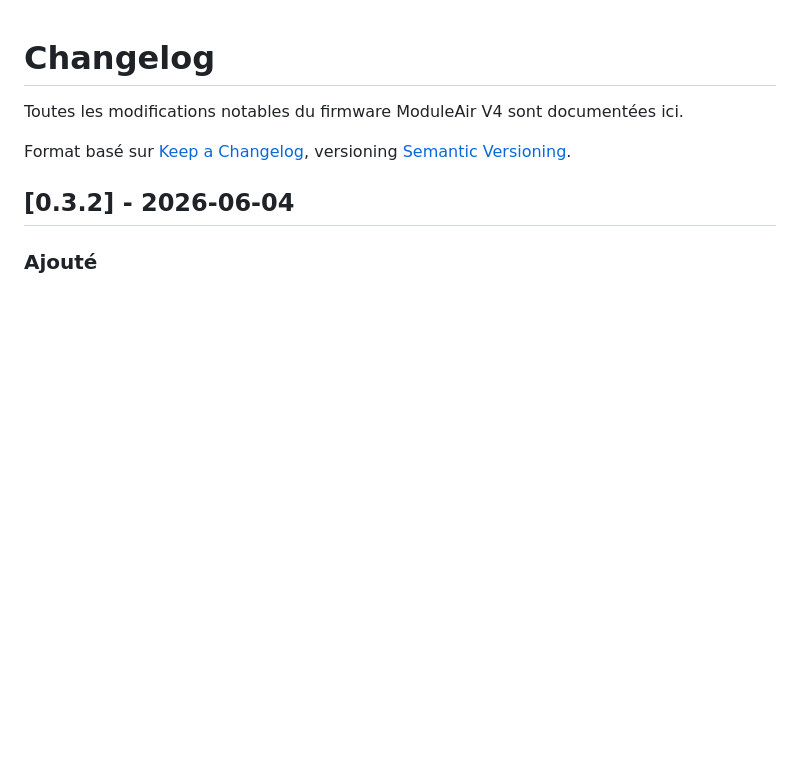
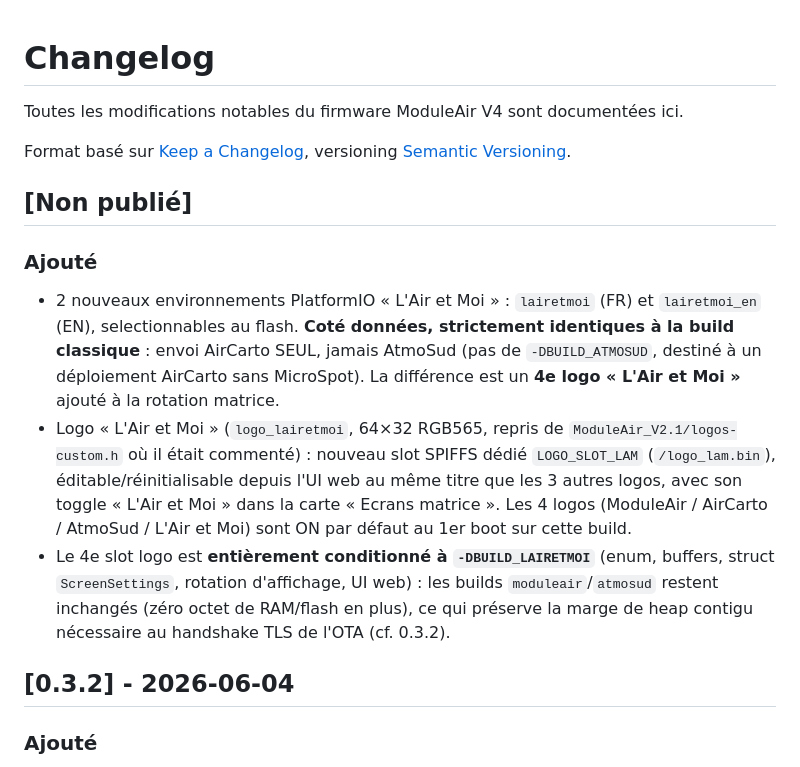
Before and after one commit to aircarto/ModuleAir_V4, a Markdown page: CHANGELOG.md, the part around the change. Drawn GitHub-style; blank space fills up the shorter version.

```diff
--- a/CHANGELOG.md
+++ b/CHANGELOG.md
@@ -3,6 +3,14 @@
 Toutes les modifications notables du firmware ModuleAir V4 sont documentées ici.
 
 Format basé sur [Keep a Changelog](https://keepachangelog.com/fr/1.1.0/), versioning [Semantic Versioning](https://semver.org/).
+
+## [Non publié]
+
+### Ajouté
+
+- 2 nouveaux environnements PlatformIO « L'Air et Moi » : `lairetmoi` (FR) et `lairetmoi_en` (EN), selectionnables au flash. **Coté données, strictement identiques à la build classique** : envoi AirCarto SEUL, jamais AtmoSud (pas de `-DBUILD_ATMOSUD`, destiné à un déploiement AirCarto sans MicroSpot). La différence est un **4e logo « L'Air et Moi »** ajouté à la rotation matrice.
+- Logo « L'Air et Moi » (`logo_lairetmoi`, 64×32 RGB565, repris de `ModuleAir_V2.1/logos-custom.h` où il était commenté) : nouveau slot SPIFFS dédié `LOGO_SLOT_LAM` (`/logo_lam.bin`), éditable/réinitialisable depuis l'UI web au même titre que les 3 autres logos, avec son toggle « L'Air et Moi » dans la carte « Ecrans matrice ». Les 4 logos (ModuleAir / AirCarto / AtmoSud / L'Air et Moi) sont ON par défaut au 1er boot sur cette build.
+- Le 4e slot logo est **entièrement conditionné à `-DBUILD_LAIRETMOI`** (enum, buffers, struct `ScreenSettings`, rotation d'affichage, UI web) : les builds `moduleair`/`atmosud` restent inchangés (zéro octet de RAM/flash en plus), ce qui préserve la marge de heap contigu nécessaire au handshake TLS de l'OTA (cf. 0.3.2).
 
 ## [0.3.2] - 2026-06-04
 
```
Also changed, not shown: README.md (+37 -2 lines), docs/images/boitier_3d.png (added), docs/images/moduleair_wifi.jpg (added), 12 other files.
